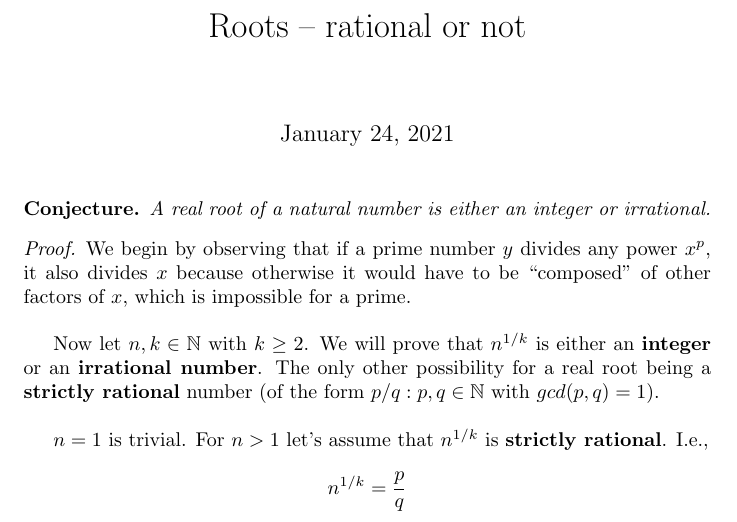
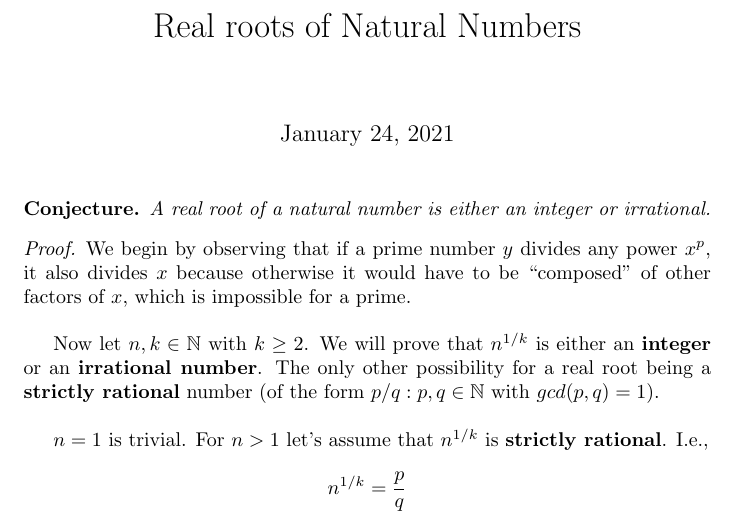
Before and after one commit to wasprobot/math-identities, a LaTeX document (number-theory/irrational-roots.tex): part of the page, cut at the place of the change. Compiled offline with pdfLaTeX.

Commit message:
irrational roots: errata

```diff
--- a/number-theory/irrational-roots.tex
+++ b/number-theory/irrational-roots.tex
@@ -12,7 +12,7 @@
 \newtheorem*{corollary}{Corollary}
 \newtheorem*{proposition}{Proposition}
 
-\title{Roots – rational or not}
+\title{Real roots of Natural Numbers}
 
 \begin{document}
 
```
Also changed, not shown: number-theory/irrational-roots.pdf.
